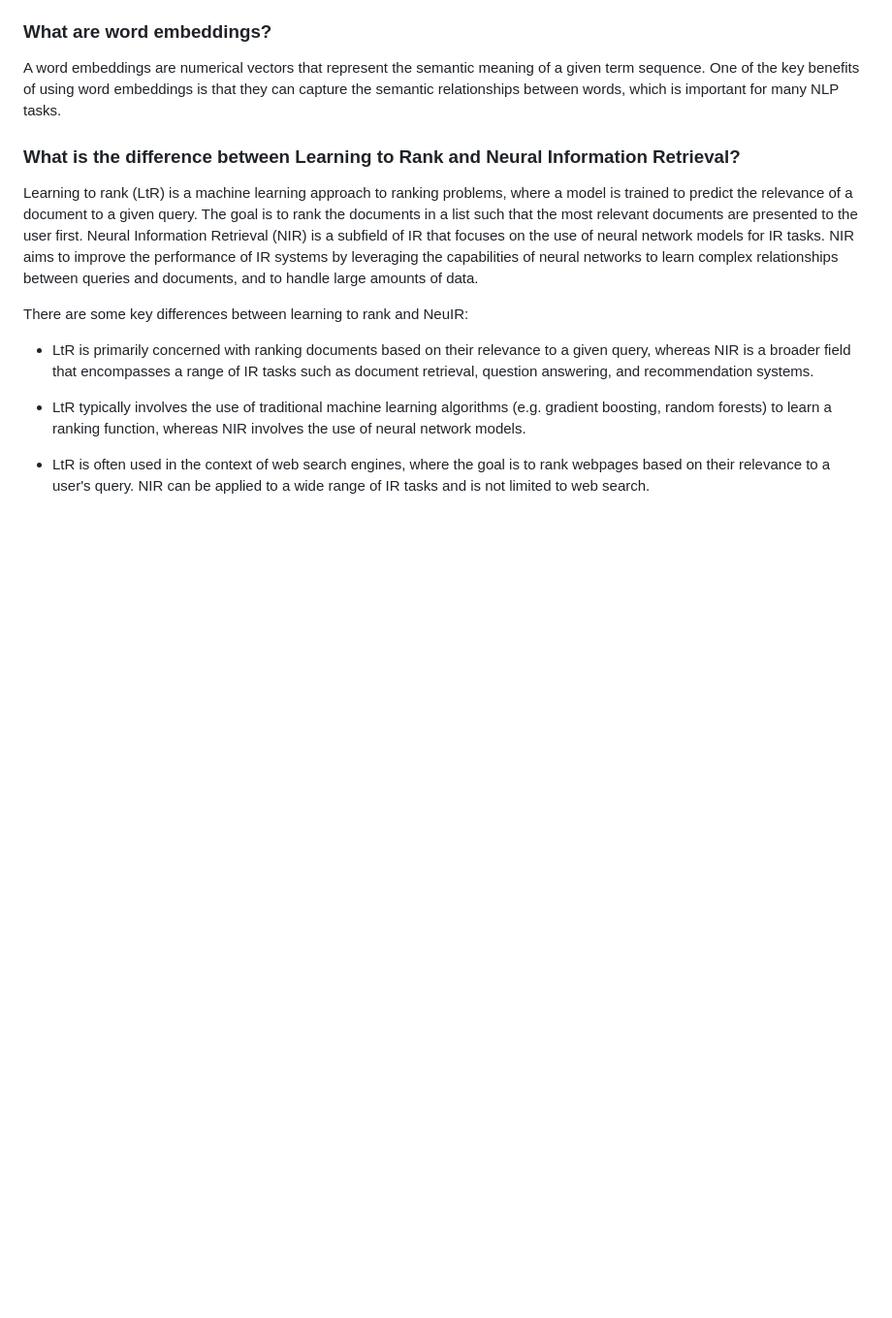
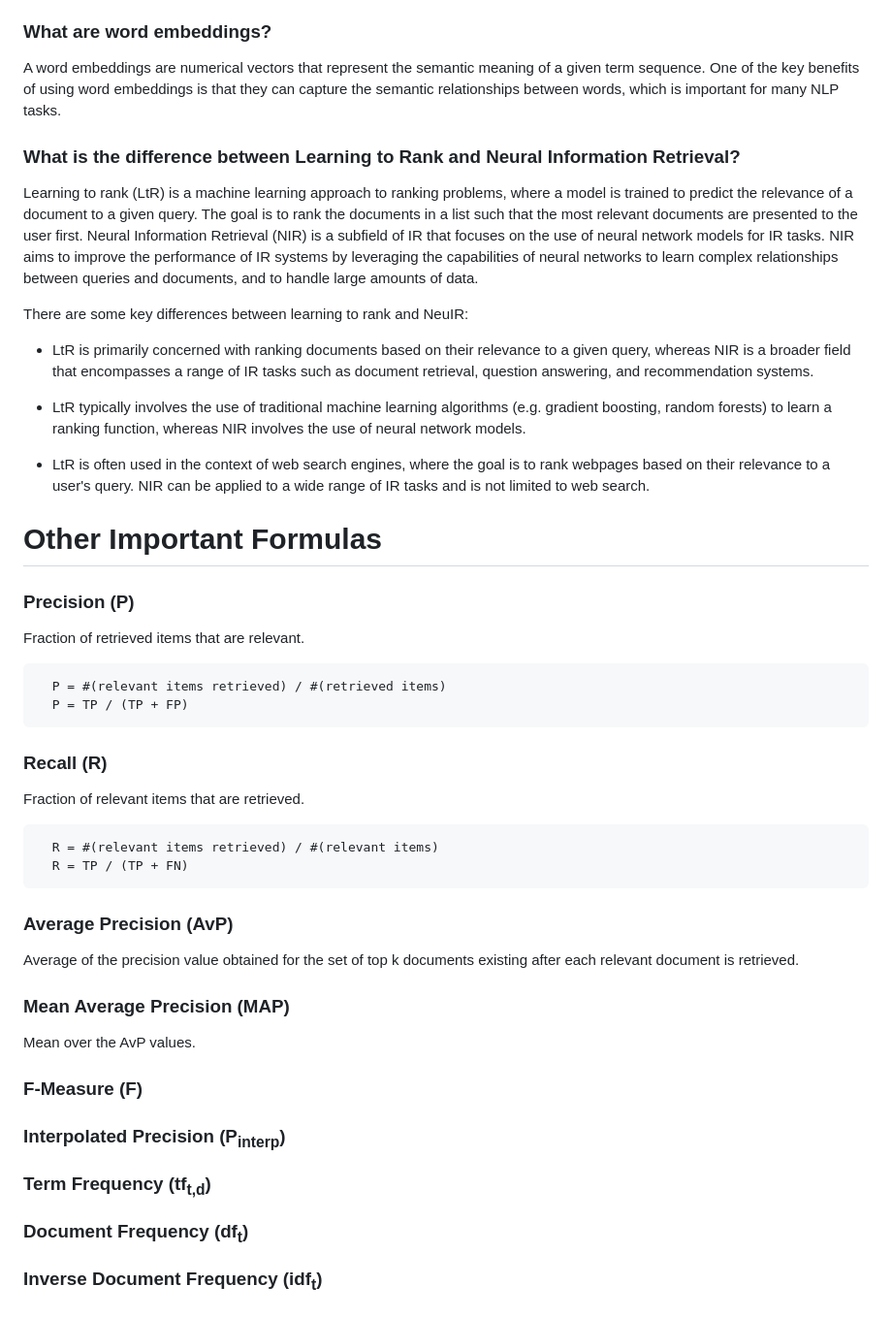
Before and after one commit to margaridav27/feup-pri, a Markdown page: exam-preparation.md, the part around one of its changes. Shown at 97% size. Drawn GitHub-style; blank space fills up the shorter version.

Commit message:
add definition of some important formulas

```diff
--- a/exam-preparation.md
+++ b/exam-preparation.md
@@ -470,3 +471,41 @@ There are some key differences between learning to rank and NeuIR:
 - LtR typically involves the use of traditional machine learning algorithms (e.g. gradient boosting, random forests) to learn a ranking function, whereas NIR involves the use of neural network models.
 
 - LtR is often used in the context of web search engines, where the goal is to rank webpages based on their relevance to a user's query. NIR can be applied to a wide range of IR tasks and is not limited to web search.
+
+# Other Important Formulas
+
+### Precision (P)
+
+Fraction of retrieved items that are relevant.
+
+~~~
+  P = #(relevant items retrieved) / #(retrieved items)
+  P = TP / (TP + FP)
+~~~
+
+### Recall (R)
+
+Fraction of relevant items that are retrieved.
+
+~~~
+  R = #(relevant items retrieved) / #(relevant items)
+  R = TP / (TP + FN)
+~~~
+
+### Average Precision (AvP)
+
+Average of the precision value obtained for the set of top k documents existing after each relevant document is retrieved.
+
+### Mean Average Precision (MAP)
+
+Mean over the AvP values.
+
+### F-Measure (F)
+
+### Interpolated Precision (P<sub>interp</sub>)
+
+### Term Frequency (tf<sub>t,d</sub>)
+
+### Document Frequency (df<sub>t</sub>)
+
+### Inverse Document Frequency (idf<sub>t</sub>)
```
Also changed, not shown: other parts of exam-preparation.md (+1 -0 lines).
